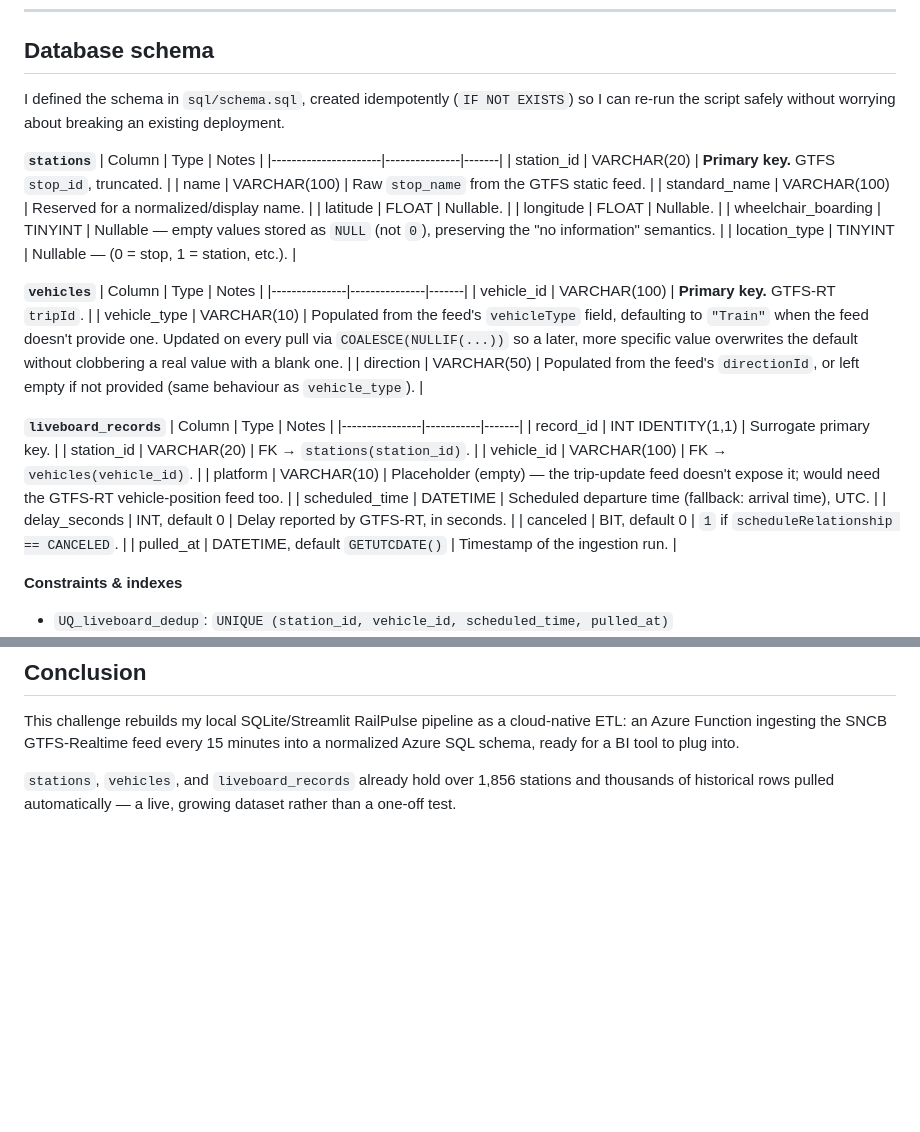
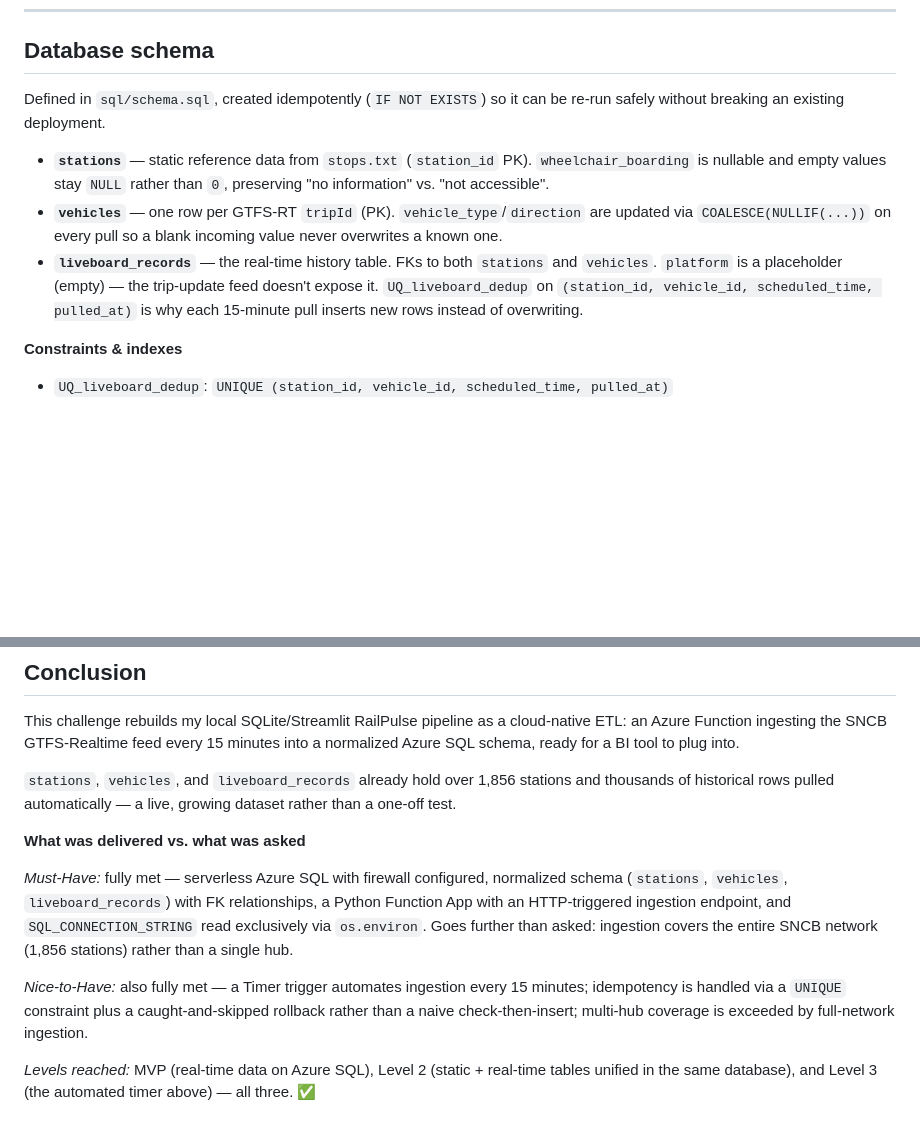
Before and after one commit to Siegried81/railpulse-challenge-azure, a Markdown page: README.md, 2 parts joined by grey strips. Drawn GitHub-style; blank space fills up the shorter version.

Commit message:
add section

```diff
--- a/README.md
+++ b/README.md
@@ -78,37 +78,11 @@ scripts/load_stations.py                   Azure Function App
 
 ## Database schema
 
-I defined the schema in `sql/schema.sql`, created idempotently (`IF NOT EXISTS`) so I can re-run the script safely without worrying about breaking an existing deployment.
+Defined in `sql/schema.sql`, created idempotently (`IF NOT EXISTS`) so it can be re-run safely without breaking an existing deployment.
 
-**`stations`**
-| Column               | Type          | Notes |
-|----------------------|---------------|-------|
-| station_id           | VARCHAR(20)   | **Primary key.** GTFS `stop_id`, truncated. |
-| name                 | VARCHAR(100)  | Raw `stop_name` from the GTFS static feed. |
-| standard_name        | VARCHAR(100)  | Reserved for a normalized/display name. |
-| latitude             | FLOAT         | Nullable. |
-| longitude            | FLOAT         | Nullable. |
-| wheelchair_boarding  | TINYINT       | Nullable — empty values stored as `NULL` (not `0`), preserving the "no information" semantics. |
-| location_type        | TINYINT       | Nullable — (0 = stop, 1 = station, etc.). |
-
-**`vehicles`**
-| Column        | Type          | Notes |
-|---------------|---------------|-------|
-| vehicle_id    | VARCHAR(100)  | **Primary key.** GTFS-RT `tripId`. |
-| vehicle_type  | VARCHAR(10)   | Populated from the feed's `vehicleType` field, defaulting to `"Train"` when the feed doesn't provide one. Updated on every pull via `COALESCE(NULLIF(...))` so a later, more specific value overwrites the default without clobbering a real value with a blank one. |
-| direction     | VARCHAR(50)   | Populated from the feed's `directionId`, or left empty if not provided (same behaviour as `vehicle_type`). |
-
-**`liveboard_records`**
-| Column         | Type      | Notes |
-|----------------|-----------|-------|
-| record_id      | INT IDENTITY(1,1) | Surrogate primary key. |
-| station_id     | VARCHAR(20)  | FK → `stations(station_id)`. |
-| vehicle_id     | VARCHAR(100) | FK → `vehicles(vehicle_id)`. |
-| platform       | VARCHAR(10)  | Placeholder (empty) — the trip-update feed doesn't expose it; would need the GTFS-RT vehicle-position feed too. |
-| scheduled_time | DATETIME     | Scheduled departure time (fallback: arrival time), UTC. |
-| delay_seconds  | INT, default 0 | Delay reported by GTFS-RT, in seconds. |
-| canceled       | BIT, default 0 | `1` if `scheduleRelationship == CANCELED`. |
-| pulled_at      | DATETIME, default `GETUTCDATE()` | Timestamp of the ingestion run. |
+- **`stations`** — static reference data from `stops.txt` (`station_id` PK). `wheelchair_boarding` is nullable and empty values stay `NULL` rather than `0`, preserving "no information" vs. "not accessible".
+- **`vehicles`** — one row per GTFS-RT `tripId` (PK). `vehicle_type`/`direction` are updated via `COALESCE(NULLIF(...))` on every pull so a blank incoming value never overwrites a known one.
+- **`liveboard_records`** — the real-time history table. FKs to both `stations` and `vehicles`. `platform` is a placeholder (empty) — the trip-update feed doesn't expose it. `UQ_liveboard_dedup` on `(station_id, vehicle_id, scheduled_time, pulled_at)` is why each 15-minute pull inserts new rows instead of overwriting.
 
 **Constraints & indexes**
 - `UQ_liveboard_dedup`: `UNIQUE (station_id, vehicle_id, scheduled_time, pulled_at)`
@@ -231,3 +205,11 @@ SELECT TOP 5 * FROM liveboard_records ORDER BY pulled_at DESC;
 This challenge rebuilds my local SQLite/Streamlit RailPulse pipeline as a cloud-native ETL: an Azure Function ingesting the SNCB GTFS-Realtime feed every 15 minutes into a normalized Azure SQL schema, ready for a BI tool to plug into.
 
 `stations`, `vehicles`, and `liveboard_records` already hold over 1,856 stations and thousands of historical rows pulled automatically — a live, growing dataset rather than a one-off test.
+
+**What was delivered vs. what was asked**
+
+*Must-Have:* fully met — serverless Azure SQL with firewall configured, normalized schema (`stations`, `vehicles`, `liveboard_records`) with FK relationships, a Python Function App with an HTTP-triggered ingestion endpoint, and `SQL_CONNECTION_STRING` read exclusively via `os.environ`. Goes further than asked: ingestion covers the entire SNCB network (1,856 stations) rather than a single hub.
+
+*Nice-to-Have:* also fully met — a Timer trigger automates ingestion every 15 minutes; idempotency is handled via a `UNIQUE` constraint plus a caught-and-skipped rollback rather than a naive check-then-insert; multi-hub coverage is exceeded by full-network ingestion.
+
+*Levels reached:* MVP (real-time data on Azure SQL), Level 2 (static + real-time tables unified in the same database), and Level 3 (the automated timer above) — all three. ✅
```
